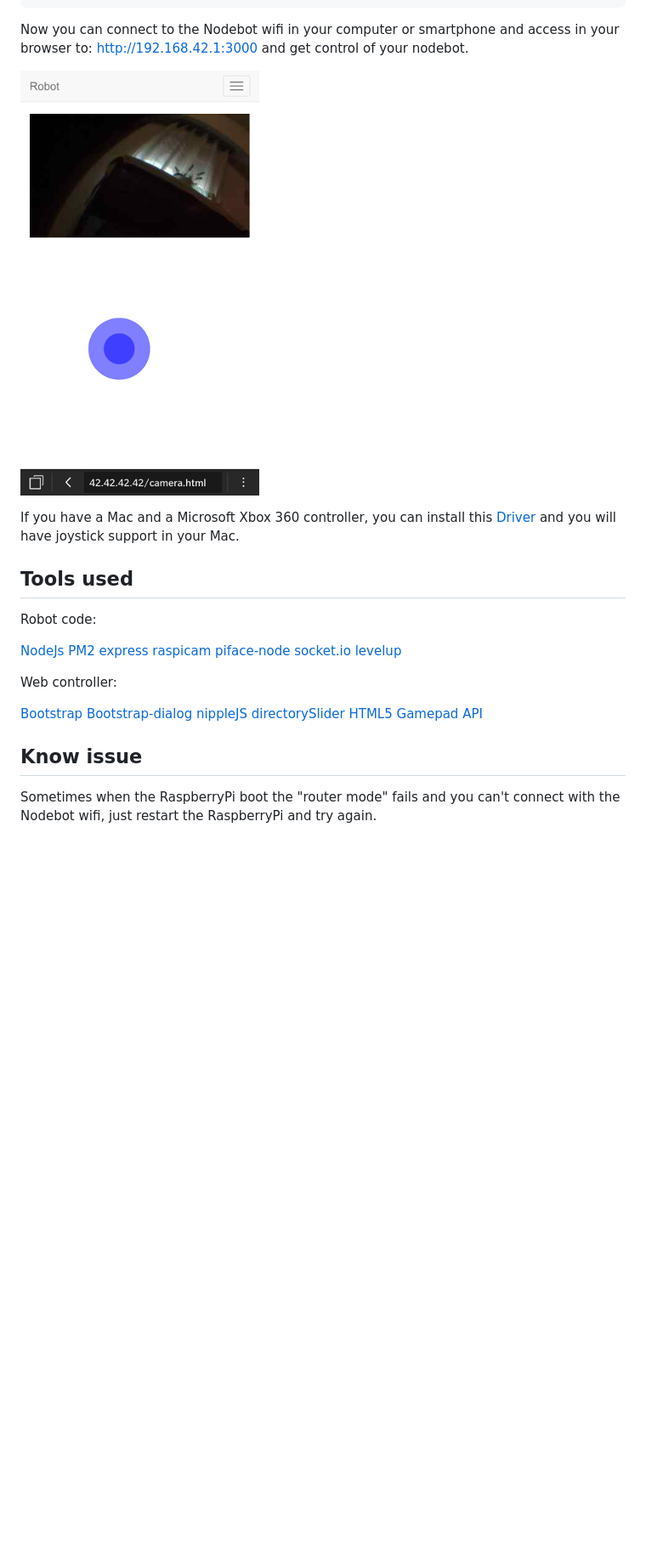
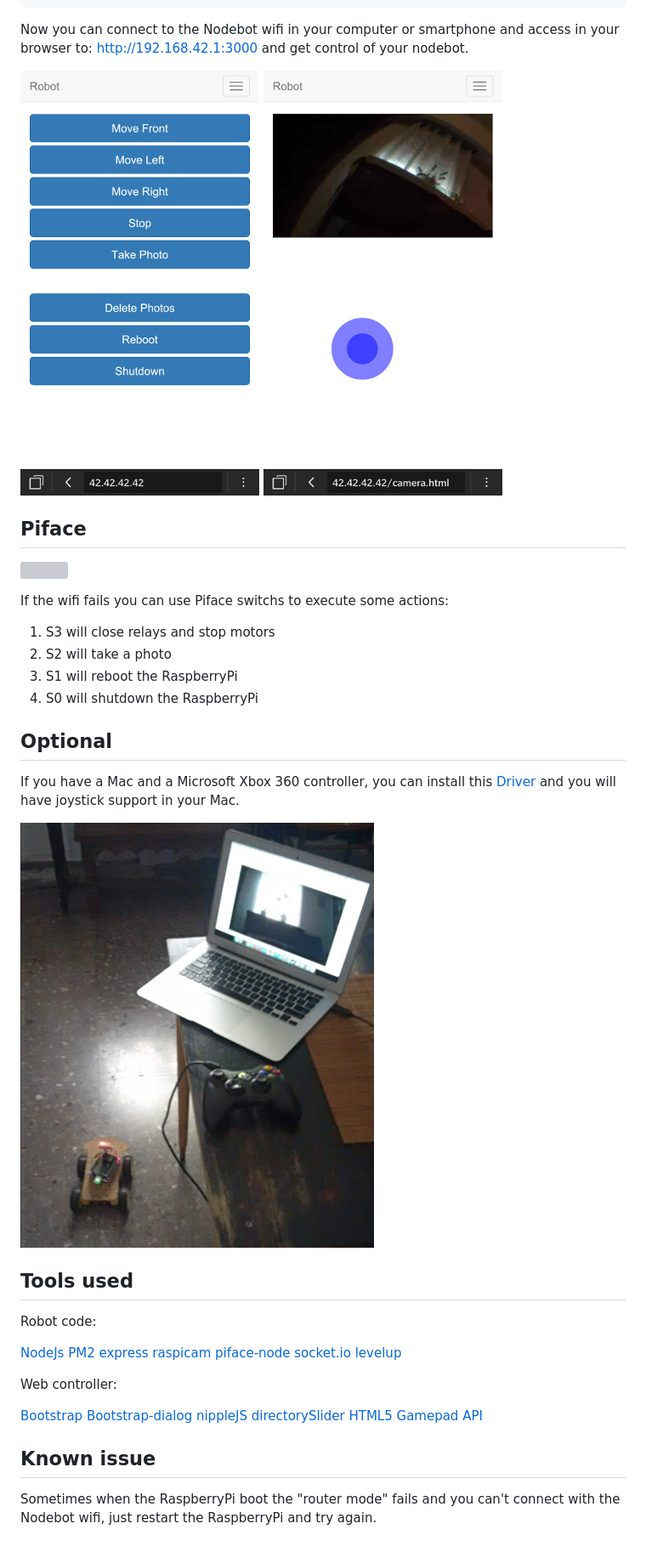
Before and after one commit to sergioaraki/Nodebot-Rover, a Markdown page: README.md, the part around the change. Shown: that part at 85% size. Rendered like a GitHub page; pictures changed too: assets/gamepad.jpg (added), assets/web.png, assets/web2.png (added); blank space fills up the shorter version; grey boxes are pictures that could not be loaded.

```diff
--- a/README.md
+++ b/README.md
@@ -223,8 +223,24 @@ remove the wifi configuration added before, save, exit and reboot:
 Now you can connect to the Nodebot wifi in your computer or smartphone and access in your browser to: http://192.168.42.1:3000 and get control of your nodebot.
 
 ![](assets/web.png)
+![](assets/web2.png)
+
+## Piface
+
+![](assets/PifaceDigital2.png)
+
+If the wifi fails you can use Piface switchs to execute some actions:
+
+1. S3 will close relays and stop motors
+2. S2 will take a photo
+3. S1 will reboot the RaspberryPi
+4. S0 will shutdown the RaspberryPi
+
+## Optional
 
 If you have a Mac and a Microsoft Xbox 360 controller, you can install this [Driver](https://github.com/360Controller/360Controller) and you will have joystick support in your Mac.
+
+![](assets/gamepad.jpg)
 
 ## Tools used
 
@@ -246,6 +262,6 @@ Web controller:
 [directorySlider](https://github.com/justinwhall/directorySlider)
 [HTML5 Gamepad API](https://developer.mozilla.org/en-US/docs/Web/API/Gamepad_API/Using_the_Gamepad_API)
 
-## Know issue
+## Known issue
 
 Sometimes when the RaspberryPi boot the "router mode" fails and you can't connect with the Nodebot wifi, just restart the RaspberryPi and try again.
```
Also changed, not shown: assets/PiFaceDigital2.png (added).
